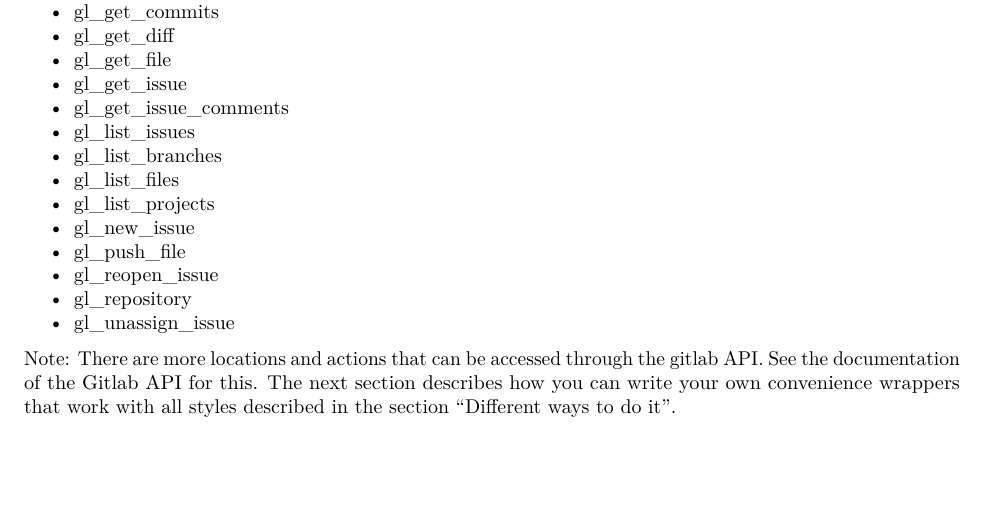
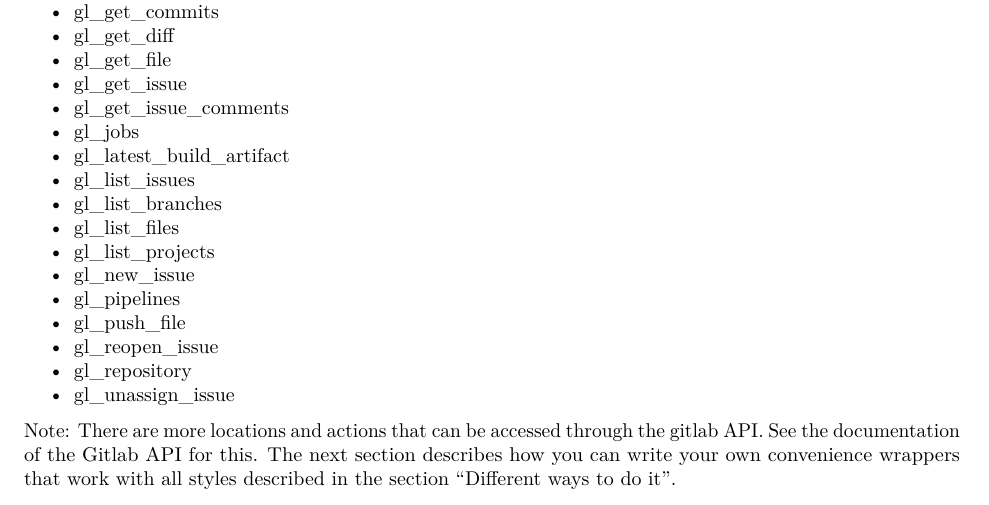
Before and after one commit to ThinkR-open/gitlabr, an R Markdown document (vignettes/quick-start-gitlabr.Rmd): part of page 5 of 6, cut so that both start at the same text, the shorter picture padded with empty space. Rendered offline with R 4.5, knitr and Pandoc, then LaTeX, with nearby package versions; some code elsewhere in the file could not run offline.

Commit message:
documentation of build API changes in vignette

```diff
--- a/vignettes/quick-start-gitlabr.Rmd
+++ b/vignettes/quick-start-gitlabr.Rmd
@@ -217,11 +217,14 @@ Here is a list of all convenience wrapper functions that come with `gitlabr` 0.7
 - gl_get_file
 - gl_get_issue
 - gl_get_issue_comments
+- gl_jobs
+- gl_latest_build_artifact
 - gl_list_issues
 - gl_list_branches
 - gl_list_files
 - gl_list_projects
 - gl_new_issue
+- gl_pipelines
 - gl_push_file
 - gl_reopen_issue
 - gl_repository
```
Also changed, not shown: vignettes/quick-start-gitlabr.Rmd (2 more changed lines).
